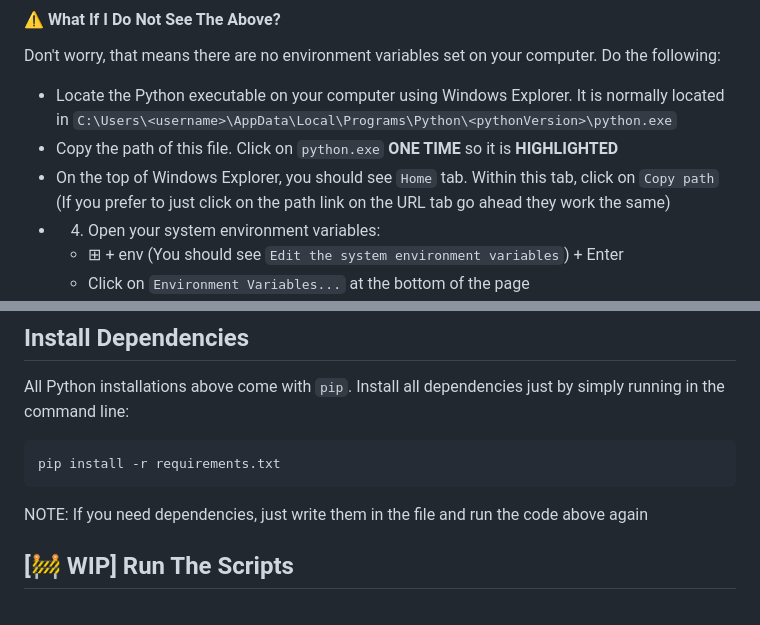
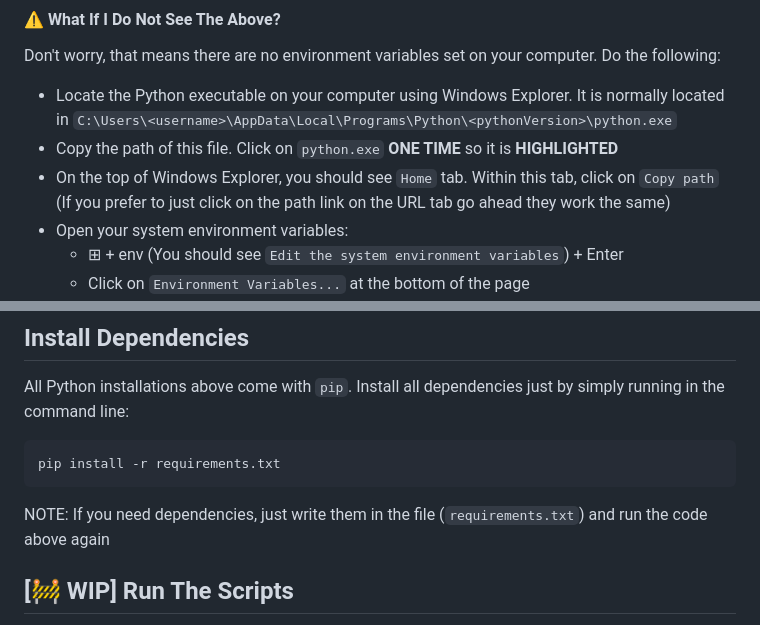
Before and after one commit to RyanKeSIT/INF1002_PyProject, a Markdown page: readme.md, 2 parts joined by grey strips. Rendered like a GitHub page.

Commit message:
Update: more specific content in readme.md

````diff
--- a/readme.md
+++ b/readme.md
@@ -18,7 +18,7 @@ Don't worry, that means there are no environment variables set on your computer.
 - Locate the Python executable on your computer using Windows Explorer. It is normally located in `C:\Users\<username>\AppData\Local\Programs\Python\<pythonVersion>\python.exe`
 - Copy the path of this file. Click on `python.exe` **ONE TIME** so it is **HIGHLIGHTED**
 - On the top of Windows Explorer, you should see `Home` tab. Within this tab, click on `Copy path` (If you prefer to just click on the path link on the URL tab go ahead they work the same)
-- 4. Open your system environment variables:
+- Open your system environment variables:
   - &#8862; + env (You should see `Edit the system environment variables`) + Enter
   - Click on `Environment Variables...` at the bottom of the page
   - Under `System variables` find `PATH` (**CASE-SENSITIVE**) and select it. You should see a new window.
@@ -40,7 +40,7 @@ All Python installations above come with `pip`. Install all dependencies just by
 ```cmd
 pip install -r requirements.txt
 ```
-NOTE: If you need dependencies, just write them in the file and run the code above again
+NOTE: If you need dependencies, just write them in the file (`requirements.txt`) and run the code above again
 
 ## [🚧 WIP] Run The Scripts
 For convenience, `main.py` is the start script. You can rename to whatever it is. This script will likely be the entrypoint for the backend + frontend server.
````
